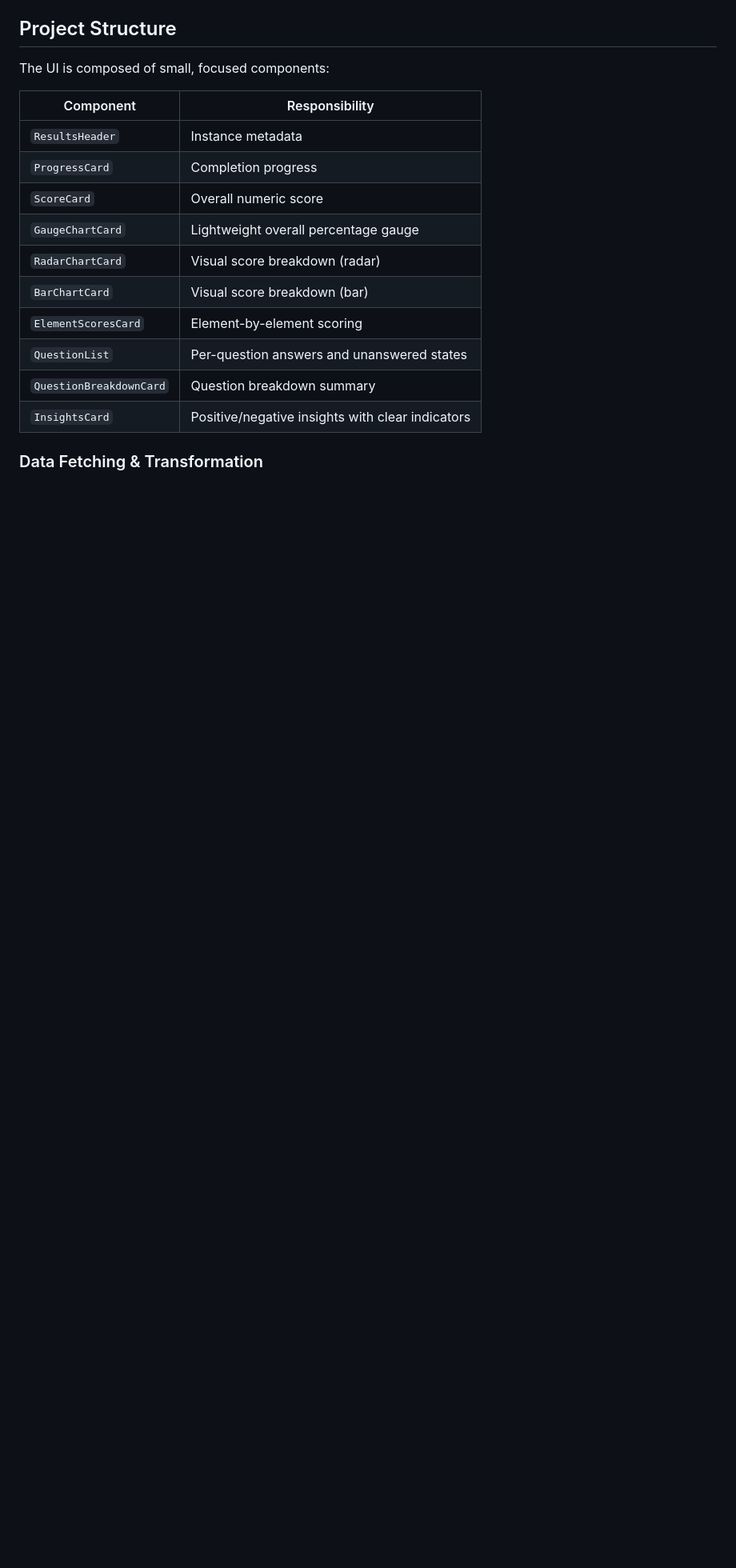
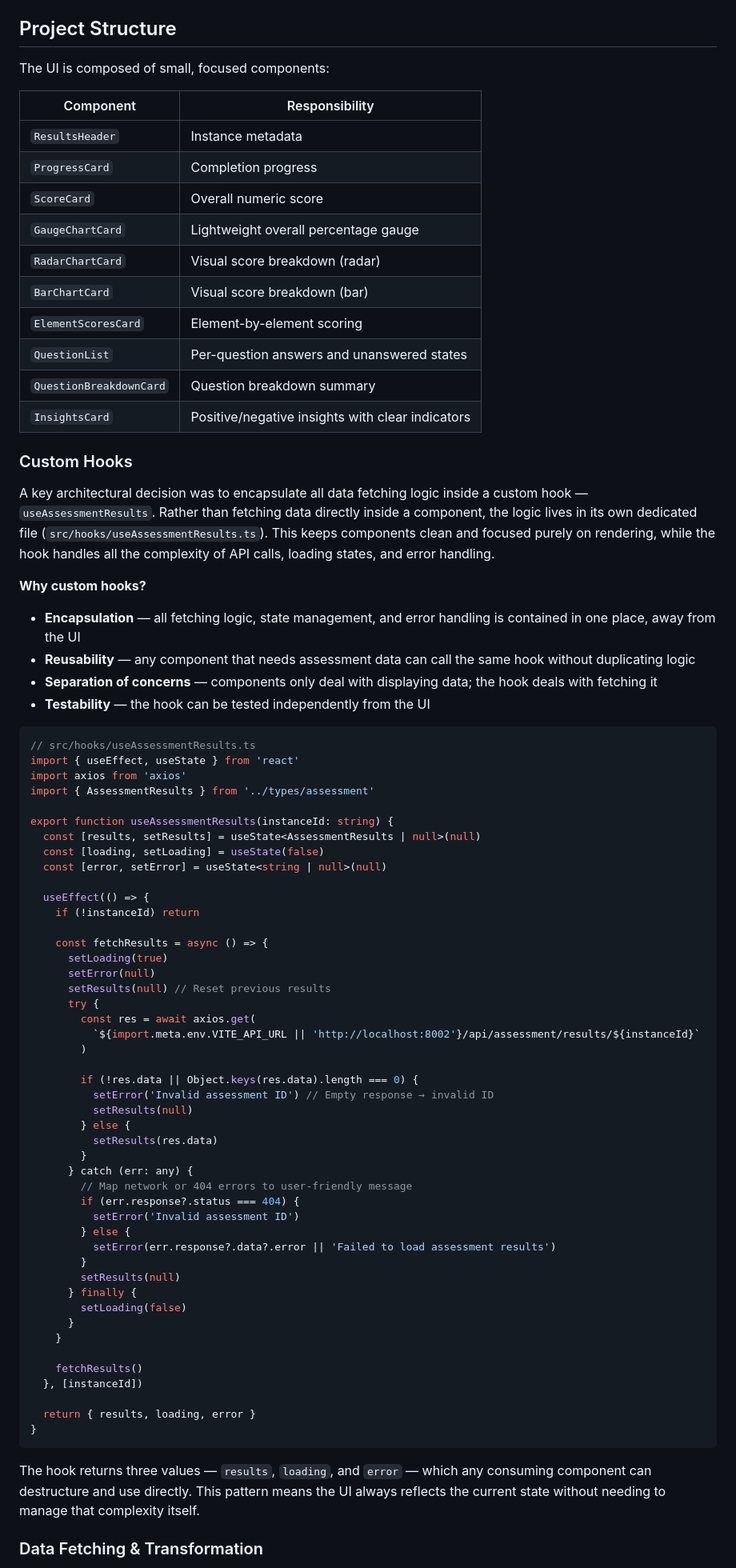
Before and after one commit to MingJae92/data-visualisation-mvp-test, a Markdown page: frontend/SOLUTION.md, the part around one of its changes. Shown at 80% size. Rendered like a GitHub page; blank space fills up the shorter version.

Commit message:
Solution MD updated

````diff
--- a/frontend/SOLUTION.md
+++ b/frontend/SOLUTION.md
@@ -164,18 +68,80 @@ npm run build
 
 The UI is composed of small, focused components:
 
-| Component               | Responsibility                                      |
-|-------------------------|-----------------------------------------------------|
-| `ResultsHeader`         | Instance metadata                                   |
-| `ProgressCard`          | Completion progress                                 |
-| `ScoreCard`             | Overall numeric score                               |
-| `GaugeChartCard`        | Lightweight overall percentage gauge                |
-| `RadarChartCard`        | Visual score breakdown (radar)                      |
-| `BarChartCard`          | Visual score breakdown (bar)                        |
-| `ElementScoresCard`     | Element-by-element scoring                          |
-| `QuestionList`          | Per-question answers and unanswered states          |
-| `QuestionBreakdownCard` | Question breakdown summary                          |
-| `InsightsCard`          | Positive/negative insights with clear indicators    |
+| Component               | Responsibility                                   |
+|-------------------------|--------------------------------------------------|
+| `ResultsHeader`         | Instance metadata                                |
+| `ProgressCard`          | Completion progress                              |
+| `ScoreCard`             | Overall numeric score                            |
+| `GaugeChartCard`        | Lightweight overall percentage gauge             |
+| `RadarChartCard`        | Visual score breakdown (radar)                   |
+| `BarChartCard`          | Visual score breakdown (bar)                     |
+| `ElementScoresCard`     | Element-by-element scoring                       |
+| `QuestionList`          | Per-question answers and unanswered states       |
+| `QuestionBreakdownCard` | Question breakdown summary                       |
+| `InsightsCard`          | Positive/negative insights with clear indicators |
+
+### Custom Hooks
+
+A key architectural decision was to encapsulate all data fetching logic inside a custom hook — `useAssessmentResults`. Rather than fetching data directly inside a component, the logic lives in its own dedicated file (`src/hooks/useAssessmentResults.ts`). This keeps components clean and focused purely on rendering, while the hook handles all the complexity of API calls, loading states, and error handling.
+
+**Why custom hooks?**
+
+- **Encapsulation** — all fetching logic, state management, and error handling is contained in one place, away from the UI
+- **Reusability** — any component that needs assessment data can call the same hook without duplicating logic
+- **Separation of concerns** — components only deal with displaying data; the hook deals with fetching it
+- **Testability** — the hook can be tested independently from the UI
+
+```typescript
+// src/hooks/useAssessmentResults.ts
+import { useEffect, useState } from 'react'
+import axios from 'axios'
+import { AssessmentResults } from '../types/assessment'
+
+export function useAssessmentResults(instanceId: string) {
+  const [results, setResults] = useState<AssessmentResults | null>(null)
+  const [loading, setLoading] = useState(false)
+  const [error, setError] = useState<string | null>(null)
+
+  useEffect(() => {
+    if (!instanceId) return
+
+    const fetchResults = async () => {
+      setLoading(true)
+      setError(null)
+      setResults(null) // Reset previous results
+      try {
+        const res = await axios.get(
+          `${import.meta.env.VITE_API_URL || 'http://localhost:8002'}/api/assessment/results/${instanceId}`
+        )
+
+        if (!res.data || Object.keys(res.data).length === 0) {
+          setError('Invalid assessment ID') // Empty response → invalid ID
+          setResults(null)
+        } else {
+          setResults(res.data)
+        }
+      } catch (err: any) {
+        // Map network or 404 errors to user-friendly message
+        if (err.response?.status === 404) {
+          setError('Invalid assessment ID')
+        } else {
+          setError(err.response?.data?.error || 'Failed to load assessment results')
+        }
+        setResults(null)
+      } finally {
+        setLoading(false)
+      }
+    }
+
+    fetchResults()
+  }, [instanceId])
+
+  return { results, loading, error }
+}
+```
+
+The hook returns three values — `results`, `loading`, and `error` — which any consuming component can destructure and use directly. This pattern means the UI always reflects the current state without needing to manage that complexity itself.
 
 ### Data Fetching & Transformation
 
````
Also changed, not shown: other parts of frontend/SOLUTION.md (+13 -109 lines).
